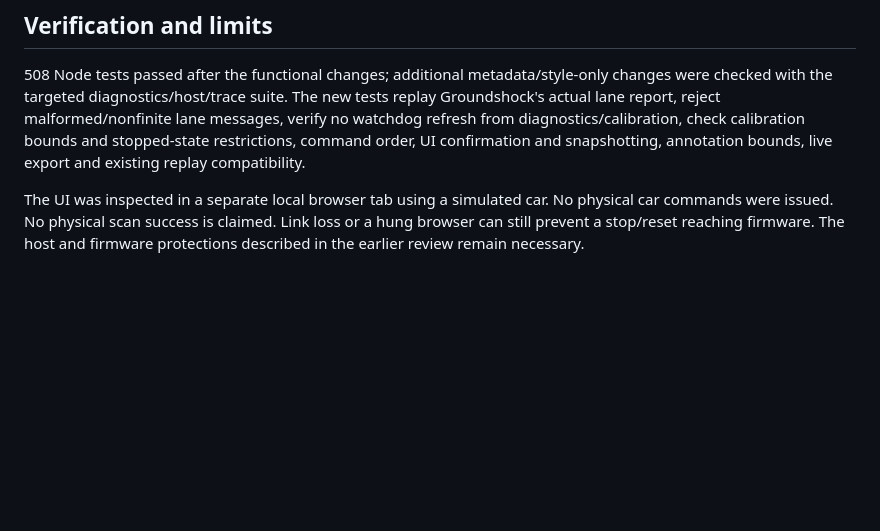
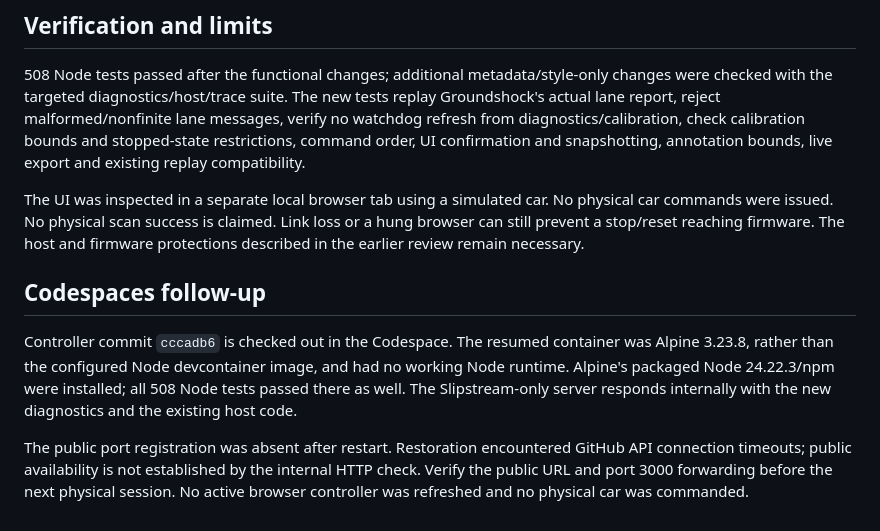
Before and after one commit to matthewluallen/cs460-second-lap-overdrive, a Markdown page: slipstream/review/LIVE-DIAGNOSTICS.md, the part around the change. Drawn GitHub-style; blank space fills up the shorter version.

Commit message:
Record Codespaces diagnostic validation and forwarding limitation
Co-authored-by: Codex <codex@openai.com>

```diff
--- a/slipstream/review/LIVE-DIAGNOSTICS.md
+++ b/slipstream/review/LIVE-DIAGNOSTICS.md
@@ -63,3 +63,17 @@ The UI was inspected in a separate local browser tab using a simulated car. No
 physical car commands were issued. No physical scan success is claimed. Link loss
 or a hung browser can still prevent a stop/reset reaching firmware. The host and
 firmware protections described in the earlier review remain necessary.
+
+## Codespaces follow-up
+
+Controller commit `cccadb6` is checked out in the Codespace. The resumed container
+was Alpine 3.23.8, rather than the configured Node devcontainer image, and had no
+working Node runtime. Alpine's packaged Node 24.22.3/npm were installed; all 508
+Node tests passed there as well. The Slipstream-only server responds internally
+with the new diagnostics and the existing host code.
+
+The public port registration was absent after restart. Restoration encountered
+GitHub API connection timeouts; public availability is not established by the
+internal HTTP check. Verify the public URL and port 3000 forwarding before the
+next physical session. No active browser controller was refreshed and no physical
+car was commanded.
```
